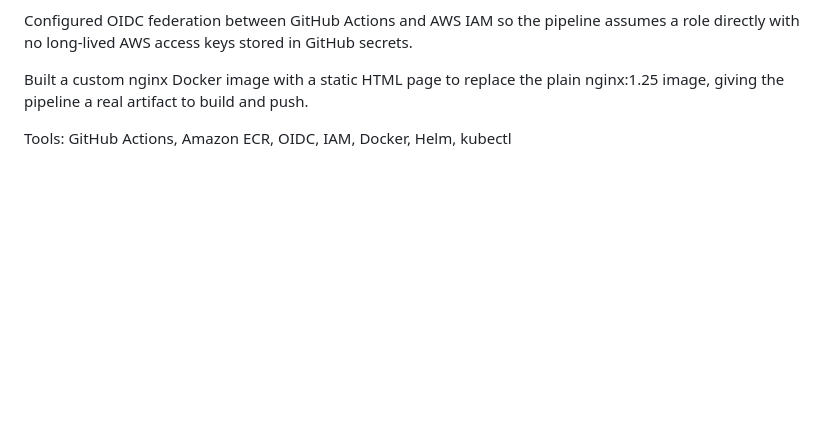
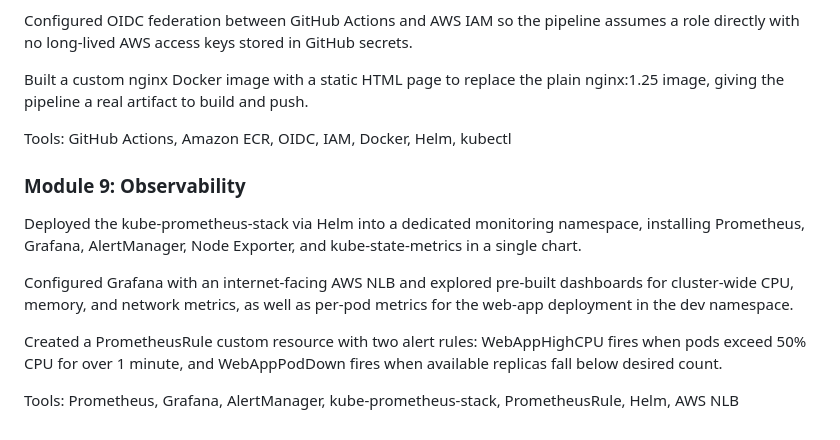
Before and after one commit to JJThoms1/kubernetes-fundamentals, a Markdown page: README.md, the part around the change. Rendered like a GitHub page; blank space fills up the shorter version.

Commit message:
Add Module 9 Observability to README and teardown script

```diff
--- a/README.md
+++ b/README.md
@@ -99,3 +99,12 @@ Configured OIDC federation between GitHub Actions and AWS IAM so the pipeline as
 Built a custom nginx Docker image with a static HTML page to replace the plain nginx:1.25 image, giving the pipeline a real artifact to build and push.
 
 Tools: GitHub Actions, Amazon ECR, OIDC, IAM, Docker, Helm, kubectl
+
+### Module 9: Observability
+Deployed the kube-prometheus-stack via Helm into a dedicated monitoring namespace, installing Prometheus, Grafana, AlertManager, Node Exporter, and kube-state-metrics in a single chart.
+
+Configured Grafana with an internet-facing AWS NLB and explored pre-built dashboards for cluster-wide CPU, memory, and network metrics, as well as per-pod metrics for the web-app deployment in the dev namespace.
+
+Created a PrometheusRule custom resource with two alert rules: WebAppHighCPU fires when pods exceed 50% CPU for over 1 minute, and WebAppPodDown fires when available replicas fall below desired count.
+
+Tools: Prometheus, Grafana, AlertManager, kube-prometheus-stack, PrometheusRule, Helm, AWS NLB
```
